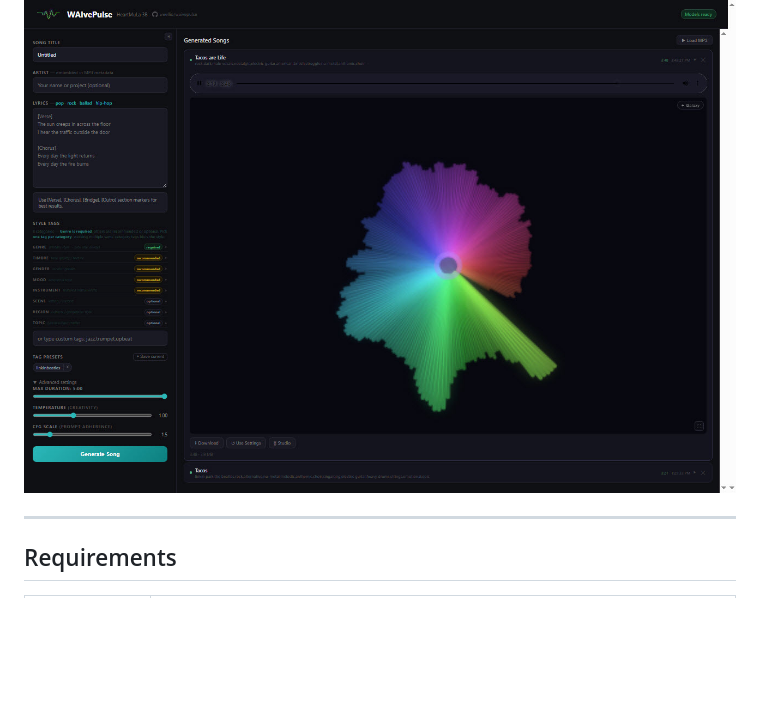
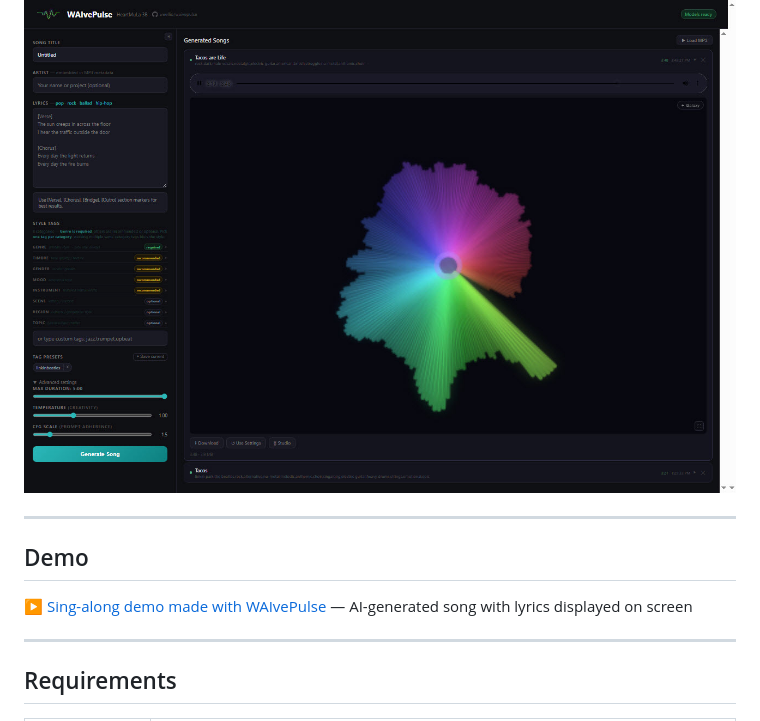
Before and after one commit to weellio/waivepulse, a Markdown page: README.md, the part around the change. Drawn GitHub-style; blank space fills up the shorter version.

```diff
--- a/README.md
+++ b/README.md
@@ -38,6 +38,12 @@ Runs on your own machine. No cloud, no subscription, no usage limits.
 
 ![WAIvePulse](assets/wavepulse.jpg)
 
+
+---
+
+## Demo
+
+▶ [Sing-along demo made with WAIvePulse](https://www.youtube.com/watch?v=gKttuxGeLkw) — AI-generated song with lyrics displayed on screen
 
 ---
 
```
